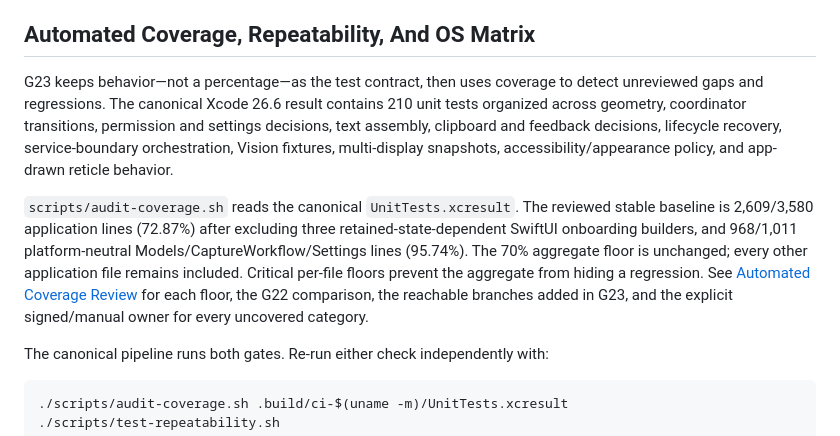
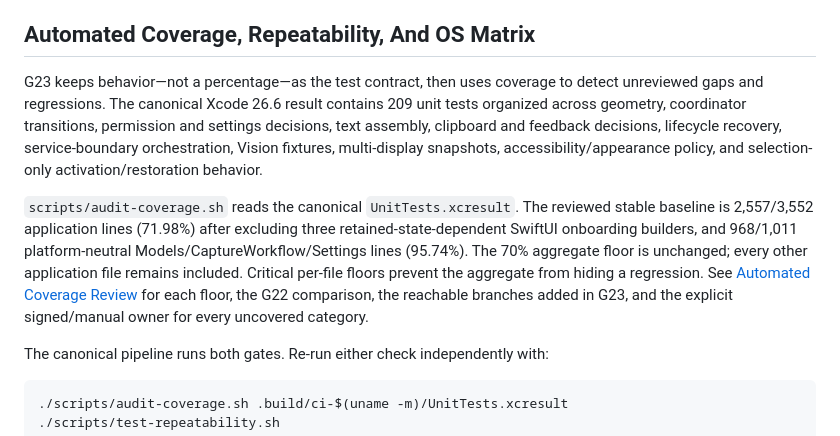
Before and after one commit to bennetthilberg/copylasso, a Markdown page: docs/testing.md, the part around the change. Drawn GitHub-style.

```diff
--- a/docs/testing.md
+++ b/docs/testing.md
@@ -288,9 +288,9 @@ The unattended July 11, 2026 G22 run completed the source, dependency, signed-en
 
 ## Automated Coverage, Repeatability, And OS Matrix
 
-G23 keeps behavior—not a percentage—as the test contract, then uses coverage to detect unreviewed gaps and regressions. The canonical Xcode 26.6 result contains 210 unit tests organized across geometry, coordinator transitions, permission and settings decisions, text assembly, clipboard and feedback decisions, lifecycle recovery, service-boundary orchestration, Vision fixtures, multi-display snapshots, accessibility/appearance policy, and app-drawn reticle behavior.
+G23 keeps behavior—not a percentage—as the test contract, then uses coverage to detect unreviewed gaps and regressions. The canonical Xcode 26.6 result contains 209 unit tests organized across geometry, coordinator transitions, permission and settings decisions, text assembly, clipboard and feedback decisions, lifecycle recovery, service-boundary orchestration, Vision fixtures, multi-display snapshots, accessibility/appearance policy, and selection-only activation/restoration behavior.
 
-`scripts/audit-coverage.sh` reads the canonical `UnitTests.xcresult`. The reviewed stable baseline is 2,609/3,580 application lines (72.87%) after excluding three retained-state-dependent SwiftUI onboarding builders, and 968/1,011 platform-neutral Models/CaptureWorkflow/Settings lines (95.74%). The 70% aggregate floor is unchanged; every other application file remains included. Critical per-file floors prevent the aggregate from hiding a regression. See [Automated Coverage Review](coverage-review.md) for each floor, the G22 comparison, the reachable branches added in G23, and the explicit signed/manual owner for every uncovered category.
+`scripts/audit-coverage.sh` reads the canonical `UnitTests.xcresult`. The reviewed stable baseline is 2,557/3,552 application lines (71.98%) after excluding three retained-state-dependent SwiftUI onboarding builders, and 968/1,011 platform-neutral Models/CaptureWorkflow/Settings lines (95.74%). The 70% aggregate floor is unchanged; every other application file remains included. Critical per-file floors prevent the aggregate from hiding a regression. See [Automated Coverage Review](coverage-review.md) for each floor, the G22 comparison, the reachable branches added in G23, and the explicit signed/manual owner for every uncovered category.
 
 The canonical pipeline runs both gates. Re-run either check independently with:
 
```
Also changed, not shown: docs/coverage-review.md (+2 -2 lines), docs/development-environment.md (+1 -1 lines).
